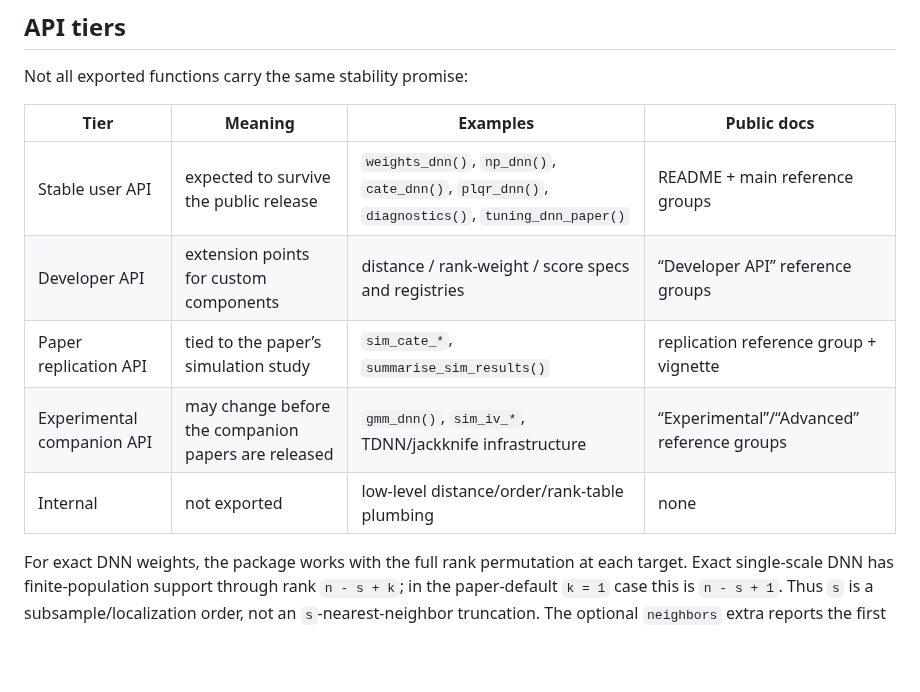
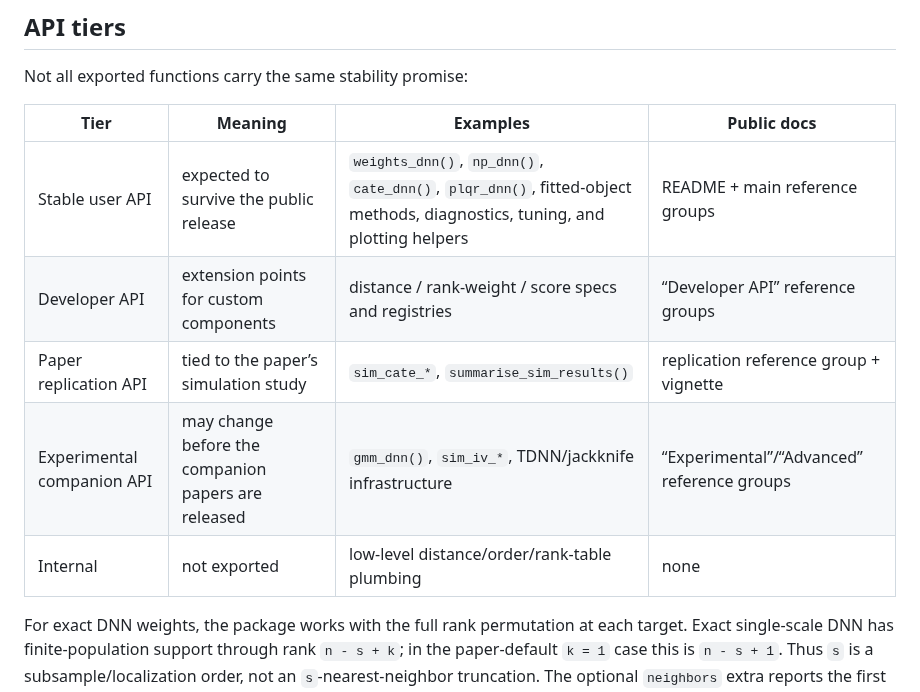
Before and after one commit to JakobJuergens/RdistNN, a Markdown page: README.md, the part around one of its changes. Rendered like a GitHub page; blank space fills up the shorter version.

```diff
--- a/README.md
+++ b/README.md
@@ -38,13 +45,13 @@ localization for local conditional moment and Z-estimation problems.
 
 Not all exported functions carry the same stability promise:
 
-| Tier                       | Meaning                                             | Examples                                                                                       | Public docs                                |
-|----------------------------|-----------------------------------------------------|------------------------------------------------------------------------------------------------|--------------------------------------------|
-| Stable user API            | expected to survive the public release              | `weights_dnn()`, `np_dnn()`, `cate_dnn()`, `plqr_dnn()`, `diagnostics()`, `tuning_dnn_paper()` | README + main reference groups             |
-| Developer API              | extension points for custom components              | distance / rank-weight / score specs and registries                                            | “Developer API” reference groups           |
-| Paper replication API      | tied to the paper’s simulation study                | `sim_cate_*`, `summarise_sim_results()`                                                        | replication reference group + vignette     |
-| Experimental companion API | may change before the companion papers are released | `gmm_dnn()`, `sim_iv_*`, TDNN/jackknife infrastructure                                         | “Experimental”/“Advanced” reference groups |
-| Internal                   | not exported                                        | low-level distance/order/rank-table plumbing                                                   | none                                       |
+| Tier | Meaning | Examples | Public docs |
+|----|----|----|----|
+| Stable user API | expected to survive the public release | `weights_dnn()`, `np_dnn()`, `cate_dnn()`, `plqr_dnn()`, fitted-object methods, diagnostics, tuning, and plotting helpers | README + main reference groups |
+| Developer API | extension points for custom components | distance / rank-weight / score specs and registries | “Developer API” reference groups |
+| Paper replication API | tied to the paper’s simulation study | `sim_cate_*`, `summarise_sim_results()` | replication reference group + vignette |
+| Experimental companion API | may change before the companion papers are released | `gmm_dnn()`, `sim_iv_*`, TDNN/jackknife infrastructure | “Experimental”/“Advanced” reference groups |
+| Internal | not exported | low-level distance/order/rank-table plumbing | none |
 
 For exact DNN weights, the package works with the full rank permutation
 at each target. Exact single-scale DNN has finite-population support
```
Also changed, not shown: other parts of README.md (+34 -14 lines), man/figures/README-cate-profile-1.png (added), 1 other file.
